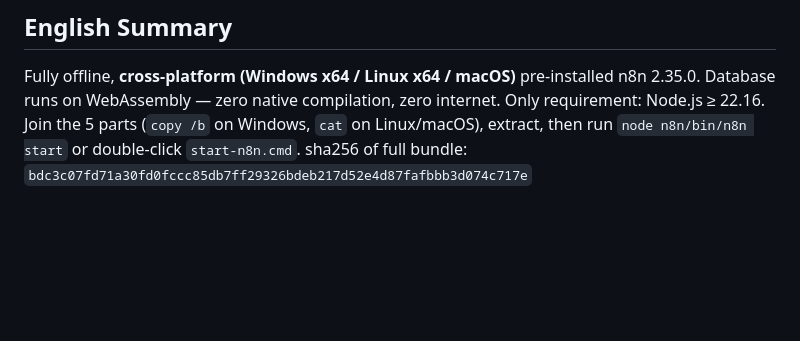
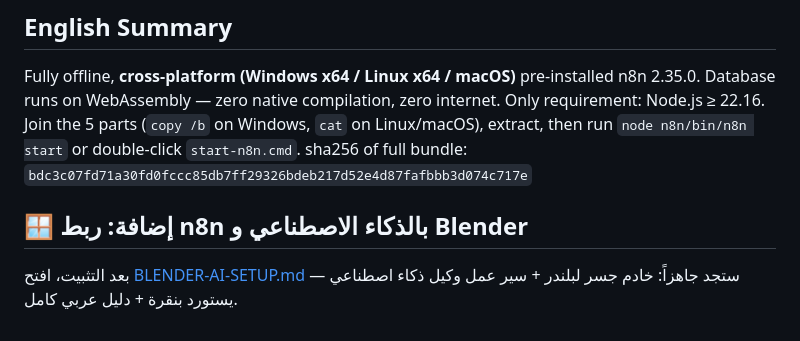
Before and after one commit to hishamalmushrea-cloud/n8n, a Markdown page: OFFLINE-INSTALL.md, the part around the change. Drawn GitHub-style; blank space fills up the shorter version.

Commit message:
Link Blender AI guide from offline install doc
Co-authored-by: arena-agent <297053741+arena-agent@users.noreply.github.com>

```diff
--- a/OFFLINE-INSTALL.md
+++ b/OFFLINE-INSTALL.md
@@ -86,3 +86,7 @@ Database runs on WebAssembly — zero native compilation, zero internet. Only re
 Join the 5 parts (`copy /b` on Windows, `cat` on Linux/macOS), extract, then run
 `node n8n/bin/n8n start` or double-click `start-n8n.cmd`. sha256 of full bundle:
 `bdc3c07fd71a30fd0fccc85db7ff29326bdeb217d52e4d87fafbbb3d074c717e`
+
+## 🪟 إضافة: ربط n8n بالذكاء الاصطناعي و Blender
+بعد التثبيت، افتح [BLENDER-AI-SETUP.md](./BLENDER-AI-SETUP.md) — ستجد جاهزاً:
+خادم جسر لبلندر + سير عمل وكيل ذكاء اصطناعي يستورد بنقرة + دليل عربي كامل.
```
